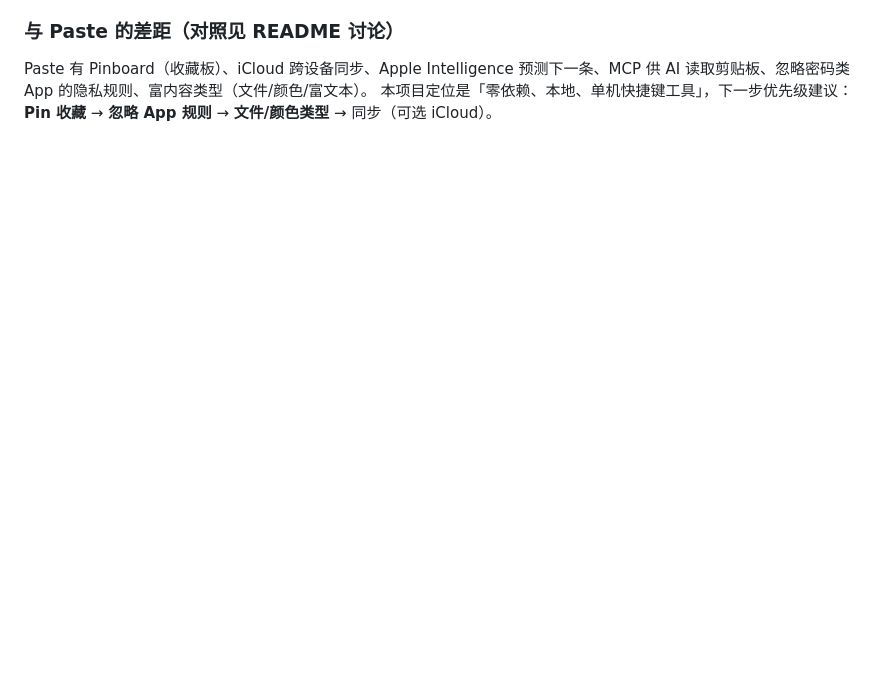
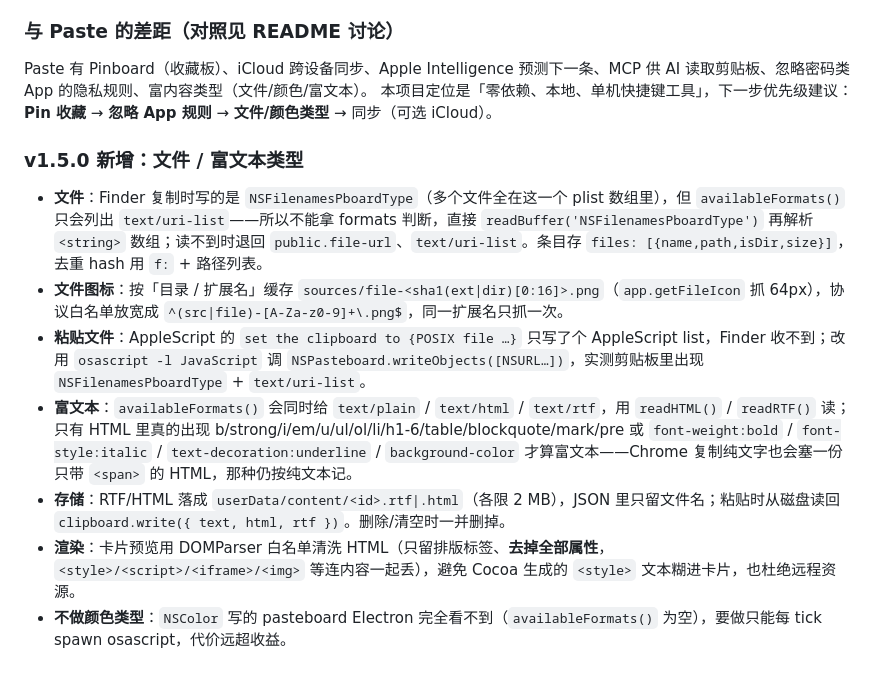
Before and after one commit to Halo-Welt/clipboard-history, a Markdown page: AUDIT.md, the part around the change. Rendered like a GitHub page; blank space fills up the shorter version.

Commit message:
feat: capture file and rich-text clipboard items (v1.5.0)

```diff
--- a/AUDIT.md
+++ b/AUDIT.md
@@ -102,3 +102,12 @@ P0 改造对现有 `clipboard-history.json` 兼容：第一次启动时做一次
 ### 与 Paste 的差距（对照见 README 讨论）
 Paste 有 Pinboard（收藏板）、iCloud 跨设备同步、Apple Intelligence 预测下一条、MCP 供 AI 读取剪贴板、忽略密码类 App 的隐私规则、富内容类型（文件/颜色/富文本）。
 本项目定位是「零依赖、本地、单机快捷键工具」，下一步优先级建议：**Pin 收藏** → **忽略 App 规则** → **文件/颜色类型** → 同步（可选 iCloud）。
+
+### v1.5.0 新增：文件 / 富文本类型
+- **文件**：Finder 复制时写的是 `NSFilenamesPboardType`（多个文件全在这一个 plist 数组里），但 `availableFormats()` 只会列出 `text/uri-list`——所以不能拿 formats 判断，直接 `readBuffer('NSFilenamesPboardType')` 再解析 `<string>` 数组；读不到时退回 `public.file-url`、`text/uri-list`。条目存 `files: [{name,path,isDir,size}]`，去重 hash 用 `f:` + 路径列表。
+- **文件图标**：按「目录 / 扩展名」缓存 `sources/file-<sha1(ext|dir)[0:16]>.png`（`app.getFileIcon` 抓 64px），协议白名单放宽成 `^(src|file)-[A-Za-z0-9]+\.png$`，同一扩展名只抓一次。
+- **粘贴文件**：AppleScript 的 `set the clipboard to {POSIX file …}` 只写了个 AppleScript list，Finder 收不到；改用 `osascript -l JavaScript` 调 `NSPasteboard.writeObjects([NSURL…])`，实测剪贴板里出现 `NSFilenamesPboardType` + `text/uri-list`。
+- **富文本**：`availableFormats()` 会同时给 `text/plain` / `text/html` / `text/rtf`，用 `readHTML()` / `readRTF()` 读；只有 HTML 里真的出现 b/strong/i/em/u/ul/ol/li/h1-6/table/blockquote/mark/pre 或 `font-weight:bold` / `font-style:italic` / `text-decoration:underline` / `background-color` 才算富文本——Chrome 复制纯文字也会塞一份只带 `<span>` 的 HTML，那种仍按纯文本记。
+- **存储**：RTF/HTML 落成 `userData/content/<id>.rtf|.html`（各限 2 MB），JSON 里只留文件名；粘贴时从磁盘读回 `clipboard.write({ text, html, rtf })`。删除/清空时一并删掉。
+- **渲染**：卡片预览用 DOMParser 白名单清洗 HTML（只留排版标签、**去掉全部属性**，`<style>/<script>/<iframe>/<img>` 等连内容一起丢），避免 Cocoa 生成的 `<style>` 文本糊进卡片，也杜绝远程资源。
+- **不做颜色类型**：`NSColor` 写的 pasteboard Electron 完全看不到（`availableFormats()` 为空），要做只能每 tick spawn osascript，代价远超收益。
```
Also changed, not shown: README.md (+5 -3 lines), docs/ui-dark.png, docs/ui-light.png, 4 other files.
